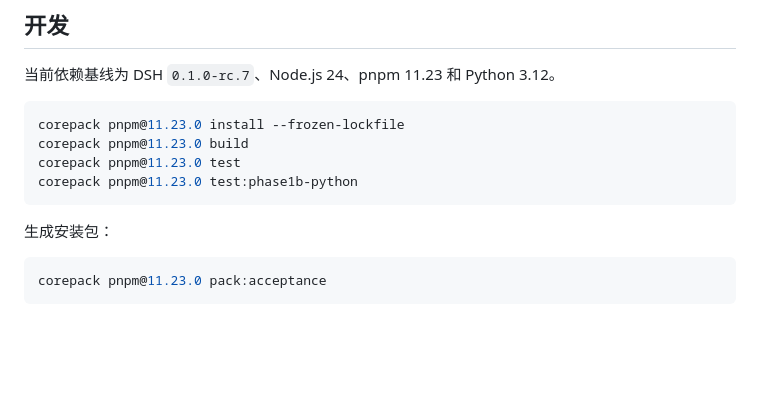
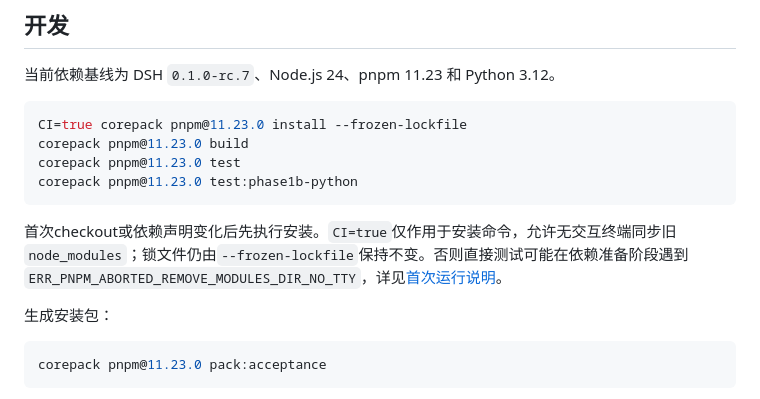
Before and after one commit to Zer0Rin/betterlearn-for-dsh, a Markdown page: README.md, the part around the change. GitHub-like rendering; blank space fills up the shorter version.

````diff
--- a/README.md
+++ b/README.md
@@ -44,11 +44,13 @@ DSH CLI
 当前依赖基线为 DSH `0.1.0-rc.7`、Node.js 24、pnpm 11.23 和 Python 3.12。
 
 ```bash
-corepack pnpm@11.23.0 install --frozen-lockfile
+CI=true corepack pnpm@11.23.0 install --frozen-lockfile
 corepack pnpm@11.23.0 build
 corepack pnpm@11.23.0 test
 corepack pnpm@11.23.0 test:phase1b-python
 ```
+
+首次checkout或依赖声明变化后先执行安装。`CI=true`仅作用于安装命令，允许无交互终端同步旧`node_modules`；锁文件仍由`--frozen-lockfile`保持不变。否则直接测试可能在依赖准备阶段遇到`ERR_PNPM_ABORTED_REMOVE_MODULES_DIR_NO_TTY`，详见[首次运行说明](docs/validation.md#开发环境准备与首次运行)。
 
 生成安装包：
 
````
Also changed, not shown: docs/validation.md (+20 -0 lines).
